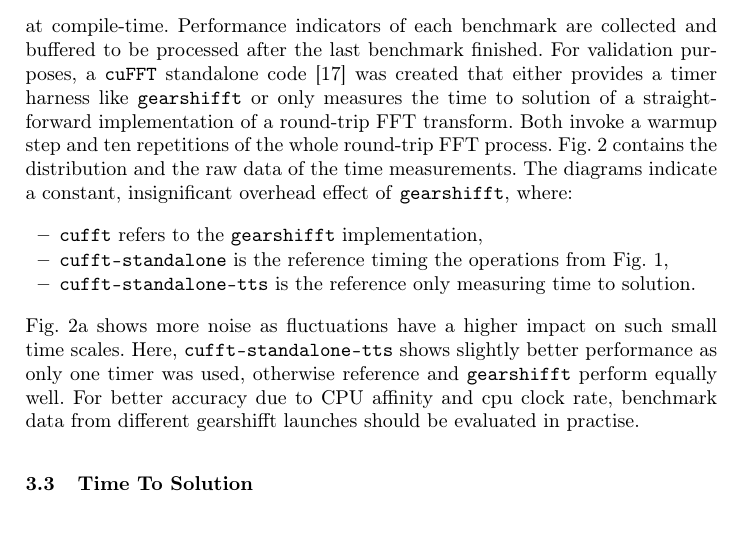
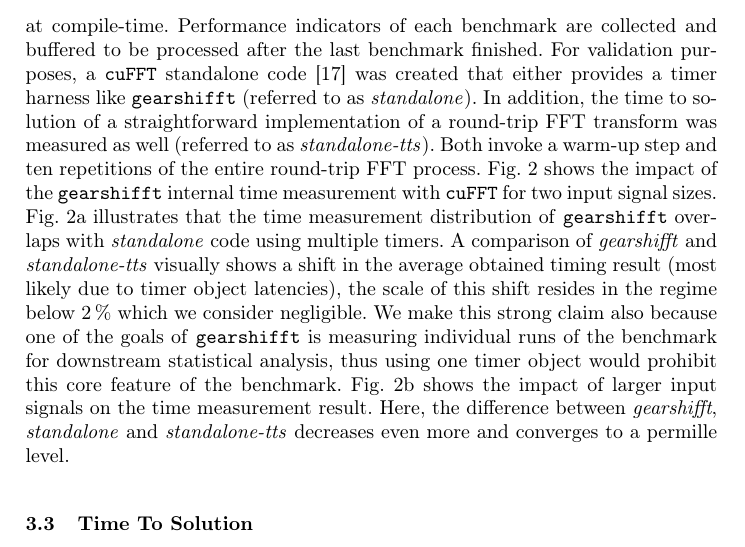
Before and after one commit to psteinb/gearshifft_publication, a LaTeX thesis (gearshifft.tex, which reads results.tex): part of page 9 of 22 before the commit and part of page 9 of 23 after it, cut so that both start at the same text. Compiled offline with pdfLaTeX.

Commit message:
added new flag to compare script and updated the text on the gearshifft overhead

```diff
--- a/results.tex
+++ b/results.tex
@@ -37,17 +37,8 @@ After a warmup step a benchmark is executed ten times. From this, the arithmetic
 %TODO: why maximum size of transforms?
 
 \subsection{Overhead of \gearshifft{}}
-\gearshifft{} is designed to be a lightweight framework with a thin wrapper for the FFT clients, where the interface between back-end and front-end is resolved at compile-time. Performance indicators of each benchmark are collected and buffered to be processed after the last benchmark finished. For validation purposes, a \cufft{} standalone code \cite{gearshifft_github} was created that either provides a timer harness like \gearshifft{} or only measures the time to solution of a straightforward implementation of a round-trip FFT transform. Both invoke a warmup step and ten repetitions of the whole round-trip FFT process.
-\cref{fig:verify_cufft} contains the distribution and the raw data of the time measurements. The diagrams indicate a constant, insignificant overhead effect of \gearshifft{}, where:
-\begin{itemize}
-\item \texttt{cufft} refers to the \gearshifft{} implementation,
-\item \texttt{cufft-standalone} is the reference timing the operations from \cref{fig:framework},
-\item \texttt{cufft-standalone-tts} is the reference only measuring time to solution.
-\end{itemize}
-\cref{fig:tts_verify_a} shows more noise as fluctuations have a higher impact on such small time scales. Here, \texttt{cufft-standalone-tts} shows slightly better performance as only one timer was used, otherwise reference and \gearshifft{} perform equally well. For better accuracy due to CPU affinity and cpu clock rate, benchmark data from different gearshifft launches should be evaluated in practise.
-
-
-
+\gearshifft{} is designed to be a lightweight framework with a thin wrapper for the FFT clients, where the interface between back-end and front-end is resolved at compile-time. Performance indicators of each benchmark are collected and buffered to be processed after the last benchmark finished. For validation purposes, a \cufft{} standalone code \cite{gearshifft_github} was created that either provides a timer harness like \gearshifft{} (referred to as \textit{standalone}). In addition, the time to solution of a straightforward implementation of a round-trip FFT transform was measured as well (referred to as \textit{standalone-tts}). Both invoke a warm-up step and ten repetitions of the entire round-trip FFT process.
+\cref{fig:verify_cufft} shows the impact of the \gearshifft{} internal time measurement with \cufft{} for two input signal sizes. \cref{fig:tts_verify_a} illustrates that the time measurement distribution of \gearshifft{} overlaps with \textit{standalone} code using multiple timers. A comparison of \textit{gearshifft}  and \textit{standalone-tts} visually shows a shift in the average obtained timing result (most likely due to timer object latencies), the scale of this shift resides in the regime below $\SI{2}{\percent}$ which we consider negligible. We make this strong claim also because one of the goals of \gearshifft{} is measuring individual runs of the benchmark for downstream statistical analysis, thus using one timer object would prohibit this core feature of the benchmark. \cref{fig:tts_verify_b} shows the impact of larger input signals on the time measurement result. Here, the difference between \textit{gearshifft}, \textit{standalone}  and \textit{standalone-tts} decreases even more and converges to a permille level.
 
 \begin{figure}[!htb]
 \vspace{-1em}
```
Also changed, not shown: figures/Makefile, results.tex (2 more changed lines), 1 other file.
